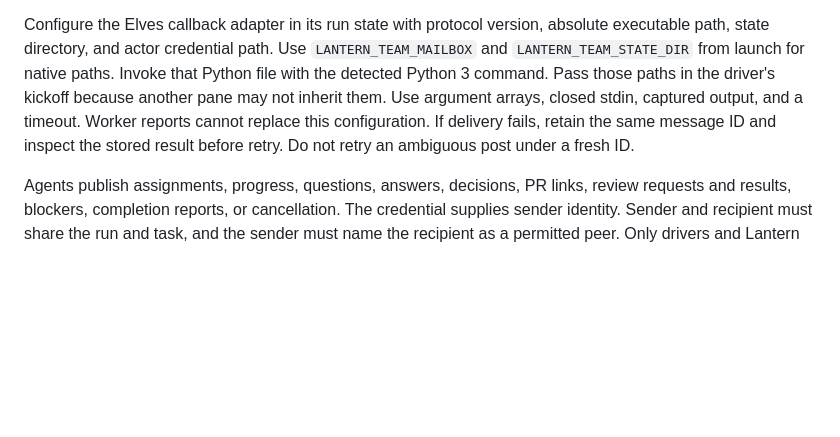
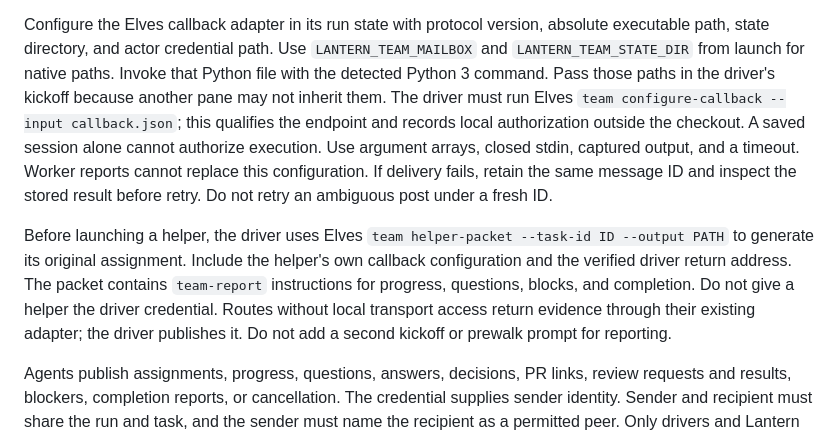
Before and after one commit to aigorahub/herdr-lantern, a Markdown page: herd-workflows.md, the part around the change. GitHub-like rendering; blank space fills up the shorter version.

Commit message:
Document helper report packets and local callback qualification

```diff
--- a/herd-workflows.md
+++ b/herd-workflows.md
@@ -259,11 +259,22 @@ Configure the Elves callback adapter in its run state with protocol version,
 absolute executable path, state directory, and actor credential path. Use
 `LANTERN_TEAM_MAILBOX` and `LANTERN_TEAM_STATE_DIR` from launch for native
 paths. Invoke that Python file with the detected Python 3 command. Pass those
-paths in the driver's kickoff because another pane may not inherit them. Use
+paths in the driver's kickoff because another pane may not inherit them. The
+driver must run Elves `team configure-callback --input callback.json`; this
+qualifies the endpoint and records local authorization outside the checkout.
+A saved session alone cannot authorize execution. Use
 argument arrays, closed stdin, captured output, and a timeout. Worker reports
 cannot replace this configuration. If delivery fails, retain the same message
 ID and inspect the stored result before retry. Do not retry an ambiguous post
 under a fresh ID.
+
+Before launching a helper, the driver uses Elves `team helper-packet --task-id
+ID --output PATH` to generate its original assignment. Include the helper's
+own callback configuration and the verified driver return address. The packet
+contains `team-report` instructions for progress, questions, blocks, and
+completion. Do not give a helper the driver credential. Routes without local
+transport access return evidence through their existing adapter; the driver
+publishes it. Do not add a second kickoff or prewalk prompt for reporting.
 
 Agents publish assignments, progress, questions, answers, decisions, PR links,
 review requests and results, blockers, completion reports, or cancellation.
```
Also changed, not shown: plans/team-protocol-v1.md (+4 -1 lines).
